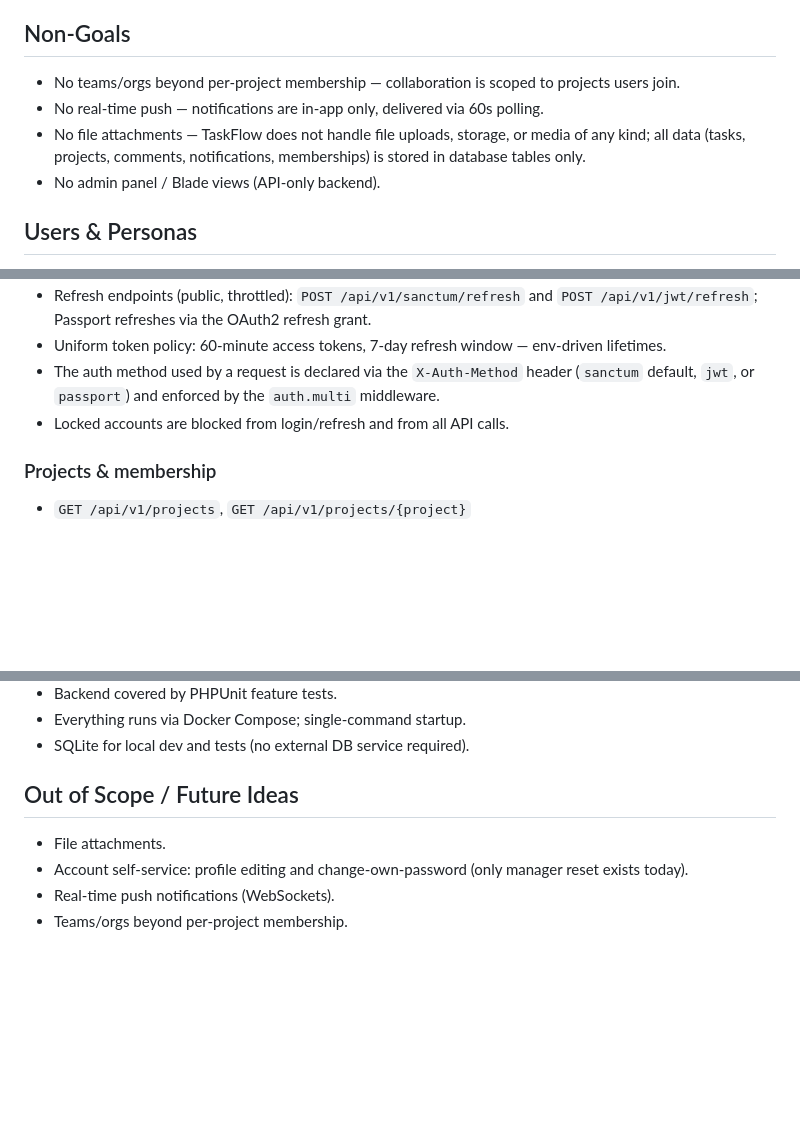
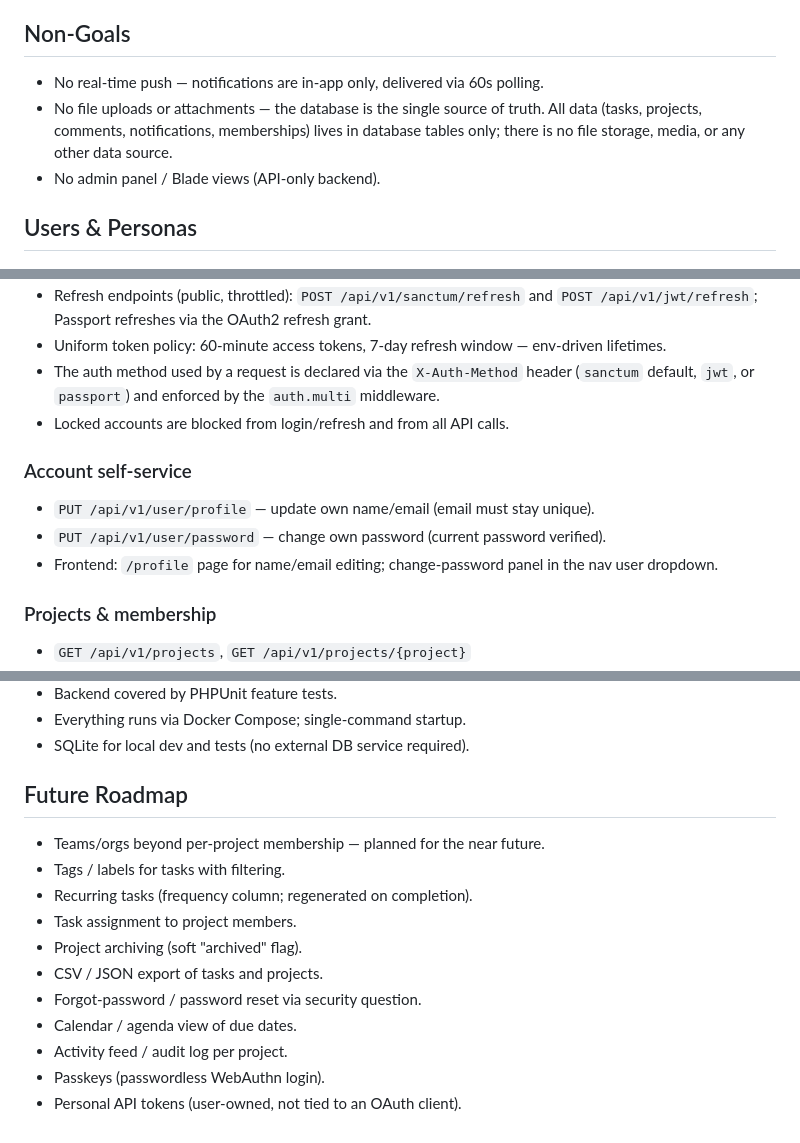
Before and after one commit to mfederowicz/laravel-taskflow, a Markdown page: .ai/prd.md, 3 parts joined by grey strips. GitHub-like rendering; blank space fills up the shorter version.

Commit message:
docs: PRD cleanup — DB-only storage, account self-service, future roadmap

```diff
--- a/.ai/prd.md
+++ b/.ai/prd.md
@@ -13,9 +13,8 @@ TaskFlow is a lightweight full-stack task management application. It lets users
 
 ## Non-Goals
 
-- No teams/orgs beyond per-project membership — collaboration is scoped to projects users join.
 - No real-time push — notifications are in-app only, delivered via 60s polling.
-- No file attachments — TaskFlow does not handle file uploads, storage, or media of any kind; all data (tasks, projects, comments, notifications, memberships) is stored in database tables only.
+- No file uploads or attachments — the database is the single source of truth. All data (tasks, projects, comments, notifications, memberships) lives in database tables only; there is no file storage, media, or any other data source.
 - No admin panel / Blade views (API-only backend).
 
 ## Users & Personas
@@ -50,6 +49,12 @@ TaskFlow is a lightweight full-stack task management application. It lets users
 - Uniform token policy: 60-minute access tokens, 7-day refresh window — env-driven lifetimes.
 - The auth method used by a request is declared via the `X-Auth-Method` header (`sanctum` default, `jwt`, or `passport`) and enforced by the `auth.multi` middleware.
 - Locked accounts are blocked from login/refresh and from all API calls.
+
+### Account self-service
+
+- `PUT /api/v1/user/profile` — update own name/email (email must stay unique).
+- `PUT /api/v1/user/password` — change own password (current password verified).
+- Frontend: `/profile` page for name/email editing; change-password panel in the nav user dropdown.
 
 ### Projects & membership
 
@@ -113,9 +118,16 @@ TaskFlow is a lightweight full-stack task management application. It lets users
 - Everything runs via Docker Compose; single-command startup.
 - SQLite for local dev and tests (no external DB service required).
 
-## Out of Scope / Future Ideas
+## Future Roadmap
 
-- File attachments.
-- Account self-service: profile editing and change-own-password (only manager reset exists today).
-- Real-time push notifications (WebSockets).
-- Teams/orgs beyond per-project membership.
+- Teams/orgs beyond per-project membership — planned for the near future.
+- Tags / labels for tasks with filtering.
+- Recurring tasks (frequency column; regenerated on completion).
+- Task assignment to project members.
+- Project archiving (soft "archived" flag).
+- CSV / JSON export of tasks and projects.
+- Forgot-password / password reset via security question.
+- Calendar / agenda view of due dates.
+- Activity feed / audit log per project.
+- Passkeys (passwordless WebAuthn login).
+- Personal API tokens (user-owned, not tied to an OAuth client).
```
Also changed, not shown: other parts of .ai/prd.md (+1 -1 lines).
